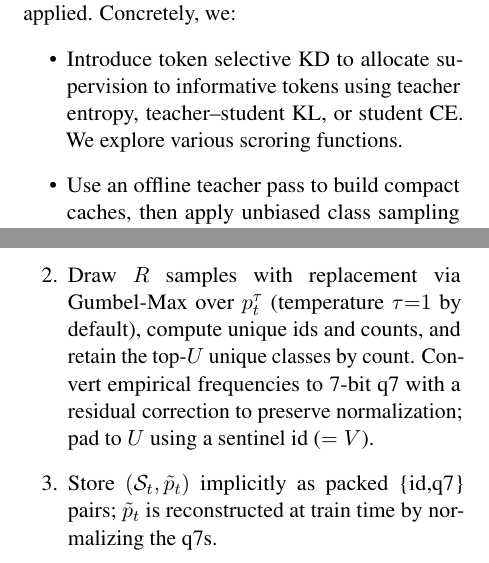
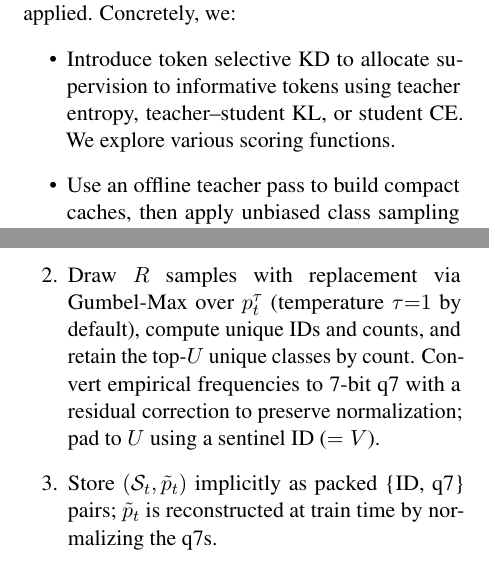
Before and after one commit to almogtavor/sampled-knowledge-distillation, a LaTeX paper (written/nlp_paper.tex): two parts of the columns of pages 1 and 2 of 7, joined at a grey line, cut so that both start at the same text. Compiled offline with pdfLaTeX.

Commit message:
fix(nlp_paper): correct minor typos and formatting
- Fixed spelling of "scoring" in the introduction.
- Standardized capitalization of "ID" in multiple instances, as per LTeX's request.
- "Therefore" -> "Therefore, "
- Replaced incorrect period with comma in line 308

```diff
--- a/written/nlp_paper.tex
+++ b/written/nlp_paper.tex
@@ -95,7 +95,7 @@ Our thesis is that the KD budget should be spent selectively at the token level
 Concretely, we:
 
 \begin{itemize}
-	\item Introduce token selective KD to allocate supervision to informative tokens using teacher entropy, teacher--student KL, or student CE. We explore various scroring functions.
+	\item Introduce token selective KD to allocate supervision to informative tokens using teacher entropy, teacher--student KL, or student CE. We explore various scoring functions.
 	\item Use an offline teacher pass to build compact caches, then apply unbiased class sampling (RS-KD) with importance weights, matching full-KD gradients while storing only a few logits.
 	\item Retain cross-entropy on all tokens for calibration and stability.
 	\item Add simple curricula (increasing KD coverage) and optional EMA self-distillation.
@@ -155,8 +155,8 @@ Crucially, we separate \emph{offline} teacher processing from \emph{online} stud
 For each training sequence and position $t$:
 \begin{enumerate}
 	\item Compute a top-$m$ entropy proxy $H_t$ via TkT-LB (\S\ref{sec:entropy}) to drive position selection.
-	\item Draw $R$ samples with replacement via Gumbel-Max over $p_t^\tau$ (temperature $\tau{=}1$ by default), compute unique ids and counts, and retain the top-$U$ unique classes by count. Convert empirical frequencies to 7-bit q7 with a residual correction to preserve normalization; pad to $U$ using a sentinel id ($=V$).
-	\item Store $(\mathcal{S}_t,\tilde p_t)$ implicitly as packed \{id,q7\} pairs; $\tilde p_t$ is reconstructed at train time by normalizing the q7s.
+	\item Draw $R$ samples with replacement via Gumbel-Max over $p_t^\tau$ (temperature $\tau{=}1$ by default), compute unique IDs and counts, and retain the top-$U$ unique classes by count. Convert empirical frequencies to 7-bit q7 with a residual correction to preserve normalization; pad to $U$ using a sentinel ID ($=V$).
+	\item Store $(\mathcal{S}_t,\tilde p_t)$ implicitly as packed \{ID, q7\} pairs; $\tilde p_t$ is reconstructed at train time by normalizing the q7s.
 \end{enumerate}
 Only the packed samples and scalar $H_t$ are stored (no full logits).
 
```
Also changed, not shown: written/nlp_paper.tex (8 more changed lines).
